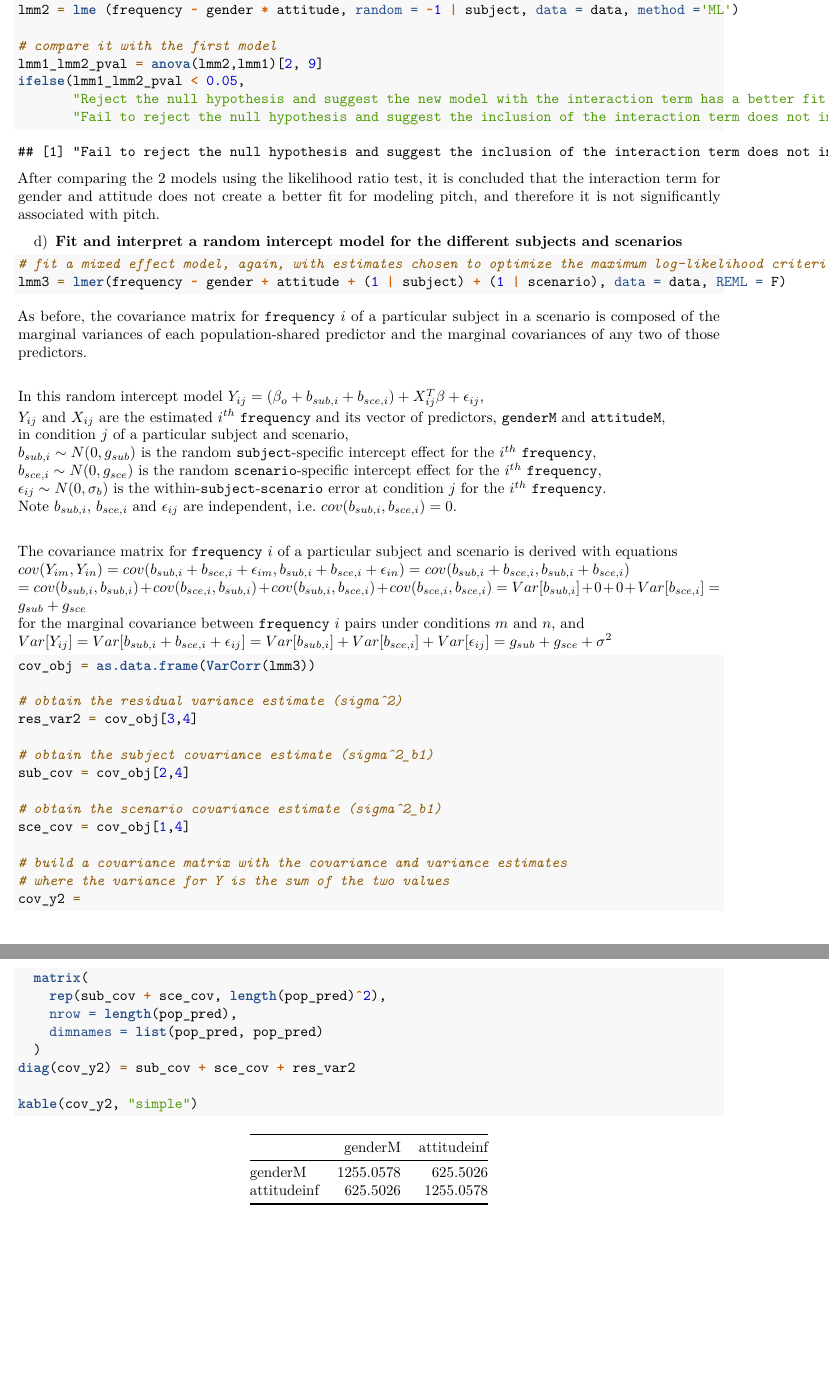
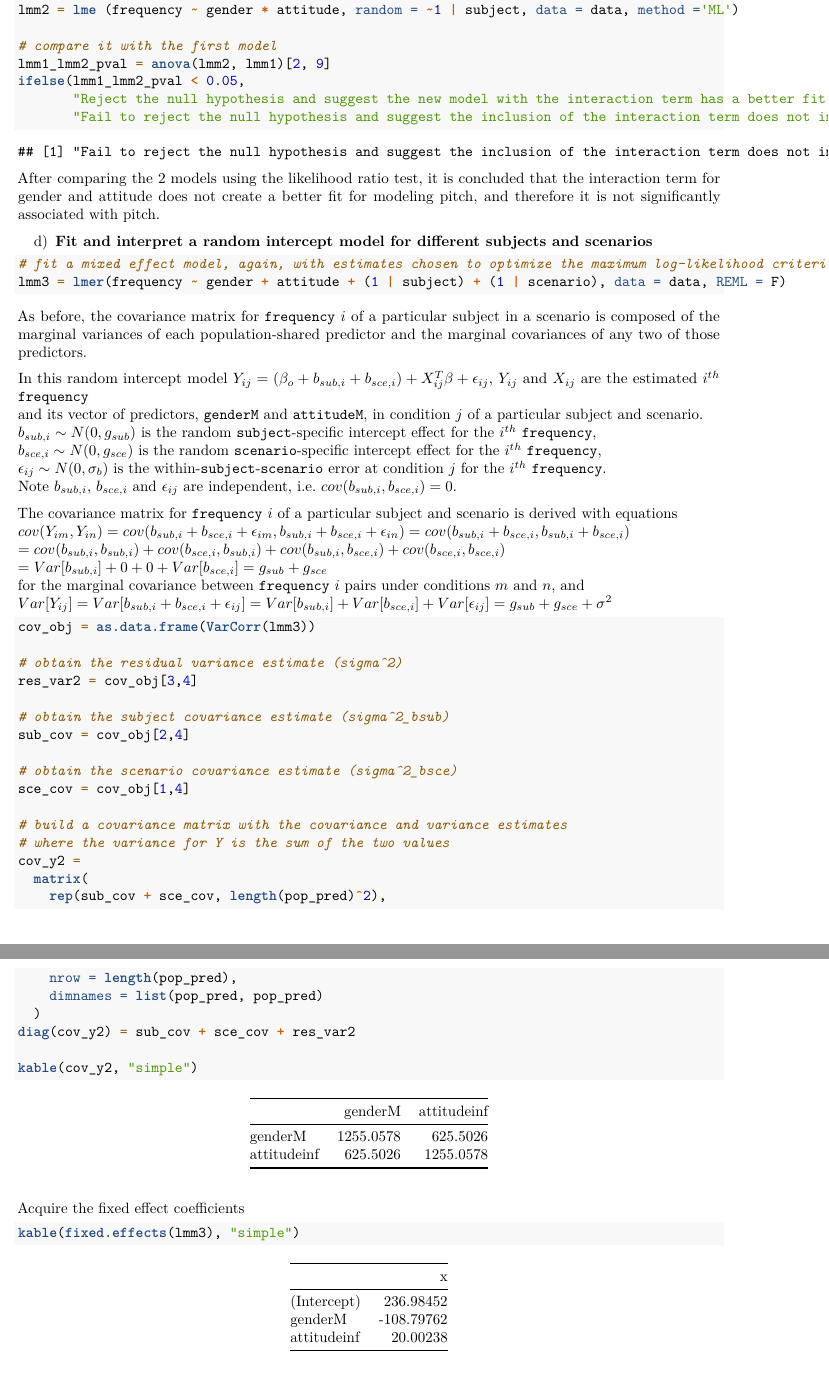
Before and after one commit to beeleeballin/P8131-HW7, an R Markdown document (Lee-P8131_HW7.Rmd): two parts of pages 5 and 6 of 6, joined at a grey line, cut so that both start at the same text. Rendered offline with R 4.5, knitr and Pandoc, then LaTeX, with nearby package versions.

Commit message:
complete part d) interpretation

````diff
--- a/Lee-P8131_HW7.Rmd
+++ b/Lee-P8131_HW7.Rmd
@@ -123,26 +123,25 @@ ifelse(lmm1_lmm2_pval < 0.05,
 After comparing the 2 models using the likelihood ratio test, it is concluded that the interaction term for gender and attitude does not create a better fit for modeling pitch, and therefore it is not significantly associated with pitch.
 
 d)
-**Fit and interpret a random intercept model for the different subjects and scenarios**
+**Fit and interpret a random intercept model for different subjects and scenarios**
 ```{r}
 # fit a mixed effect model, again, with estimates chosen to optimize the maximum log-likelihood criterion
 lmm3 = lmer(frequency ~ gender + attitude + (1 | subject) + (1 | scenario), data = data, REML = F)
 ```
 
-As before, the covariance matrix for `frequency` $i$ of a particular subject in a scenario is composed of the marginal variances of each population-shared predictor and the marginal covariances of any two of those predictors.\
+As before, the covariance matrix for `frequency` $i$ of a particular subject in a scenario is composed of the marginal variances of each population-shared predictor and the marginal covariances of any two of those predictors.
 
-
-In this random intercept model $Y_{ij} = (\beta_o + b_{sub, i} + b_{sce, i}) + X_{ij}^T\beta + \epsilon_{ij}$, \
-$Y_{ij}$ and $X_{ij}$ are the estimated $i^{th}$ `frequency` and its vector of predictors, `genderM` and `attitudeM`, \
-in condition $j$ of a particular subject and scenario, \
+In this random intercept model $Y_{ij} = (\beta_o + b_{sub, i} + b_{sce, i}) + X_{ij}^T\beta + \epsilon_{ij}$, $Y_{ij}$ and $X_{ij}$ are the estimated $i^{th}$ `frequency` \
+and its vector of predictors, `genderM` and `attitudeM`, in condition $j$ of a particular subject and scenario. \
 $b_{sub, i} \sim N(0, g_{sub})$ is the random `subject`-specific intercept effect for the $i^{th}$ `frequency`, \
 $b_{sce, i} \sim N(0, g_{sce})$ is the random `scenario`-specific intercept effect for the $i^{th}$ `frequency`, \
 $\epsilon_{ij} \sim N(0, \sigma_b)$ is the within-`subject`-`scenario` error at condition $j$ for the $i^{th}$ `frequency`. \
-Note $b_{sub, i}$, $b_{sce, i}$ and $\epsilon_{ij}$ are independent, i.e. $cov(b_{sub, i}, b_{sce, i}) = 0$. \
+Note $b_{sub, i}$, $b_{sce, i}$ and $\epsilon_{ij}$ are independent, i.e. $cov(b_{sub, i}, b_{sce, i}) = 0$.
 
 The covariance matrix for `frequency` $i$ of a particular subject and scenario is derived with equations \
 $cov(Y_{im}, Y_{in}) = cov(b_{sub, i}+b_{sce, i}+\epsilon_{im}, b_{sub, i}+b_{sce, i}+\epsilon_{in}) = cov(b_{sub, i}+b_{sce, i}, b_{sub, i}+b_{sce, i})$ \
-$= cov(b_{sub, i}, b_{sub, i}) + cov(b_{sce, i}, b_{sub, i}) + cov(b_{sub, i}, b_{sce, i}) + cov(b_{sce, i}, b_{sce, i}) = Var[b_{sub, i}] + 0 + 0 + Var[b_{sce, i}] = g_{sub}  + g_{sce}$ \
+$= cov(b_{sub, i}, b_{sub, i}) + cov(b_{sce, i}, b_{sub, i}) + cov(b_{sub, i}, b_{sce, i}) + cov(b_{sce, i}, b_{sce, i})$ \
+$= Var[b_{sub, i}] + 0 + 0 + Var[b_{sce, i}] = g_{sub}  + g_{sce}$ \
 for the marginal covariance between `frequency` $i$ pairs under conditions $m$ and $n$, and \
 $Var[Y_{ij}] = Var[b_{sub, i}+b_{sce, i}+\epsilon_{ij}] = Var[b_{sub, i}] + Var[b_{sce, i}] + Var[\epsilon_{ij}] = g_{sub} + g_{sce} + \sigma^2$
 
@@ -152,10 +151,10 @@ cov_obj = as.data.frame(VarCorr(lmm3))
 # obtain the residual variance estimate (sigma^2)
 res_var2 = cov_obj[3,4]
 
-# obtain the subject covariance estimate (sigma^2_b1)
+# obtain the subject covariance estimate (sigma^2_bsub)
 sub_cov = cov_obj[2,4]
 
-# obtain the scenario covariance estimate (sigma^2_b1)
+# obtain the scenario covariance estimate (sigma^2_bsce)
 sce_cov = cov_obj[1,4]
 
 # build a covariance matrix with the covariance and variance estimates
@@ -170,3 +169,7 @@ diag(cov_y2) = sub_cov + sce_cov + res_var2
 
 kable(cov_y2, "simple")
 ```
+
+Acquire the fixed effect coefficients
+```{r}
+kable(fixed.effects(lmm3), "simple")
````
Also changed, not shown: Lee-P8131_HW7.pdf, Lee-P8131_HW7.Rmd (9 more changed lines).
